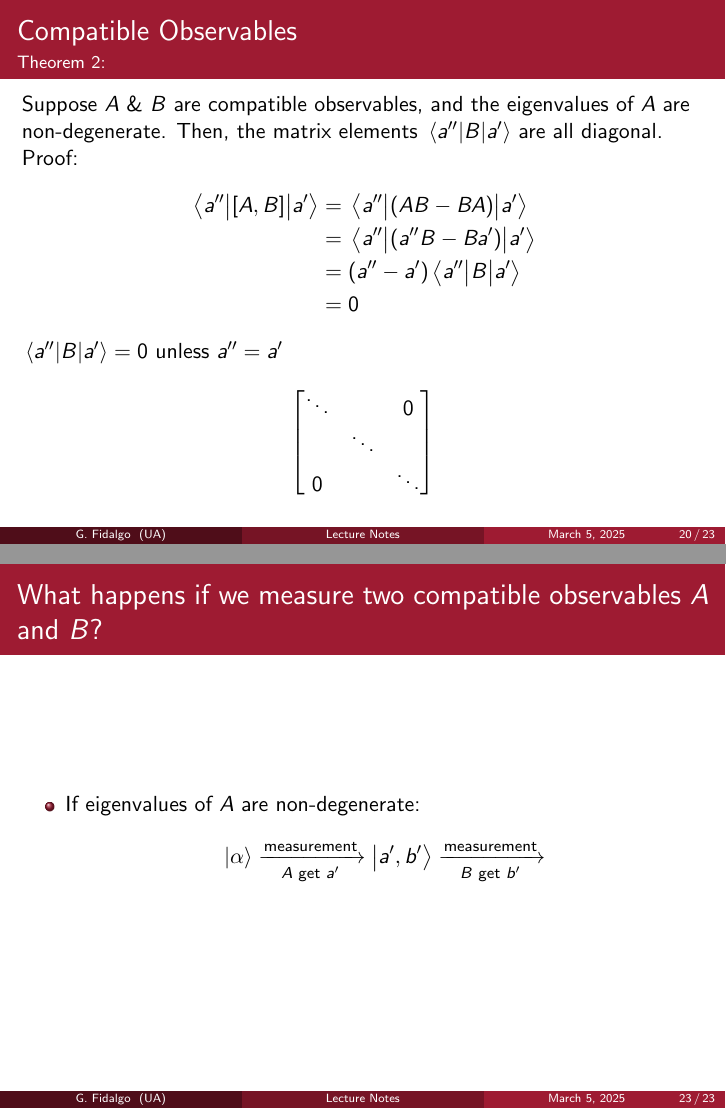
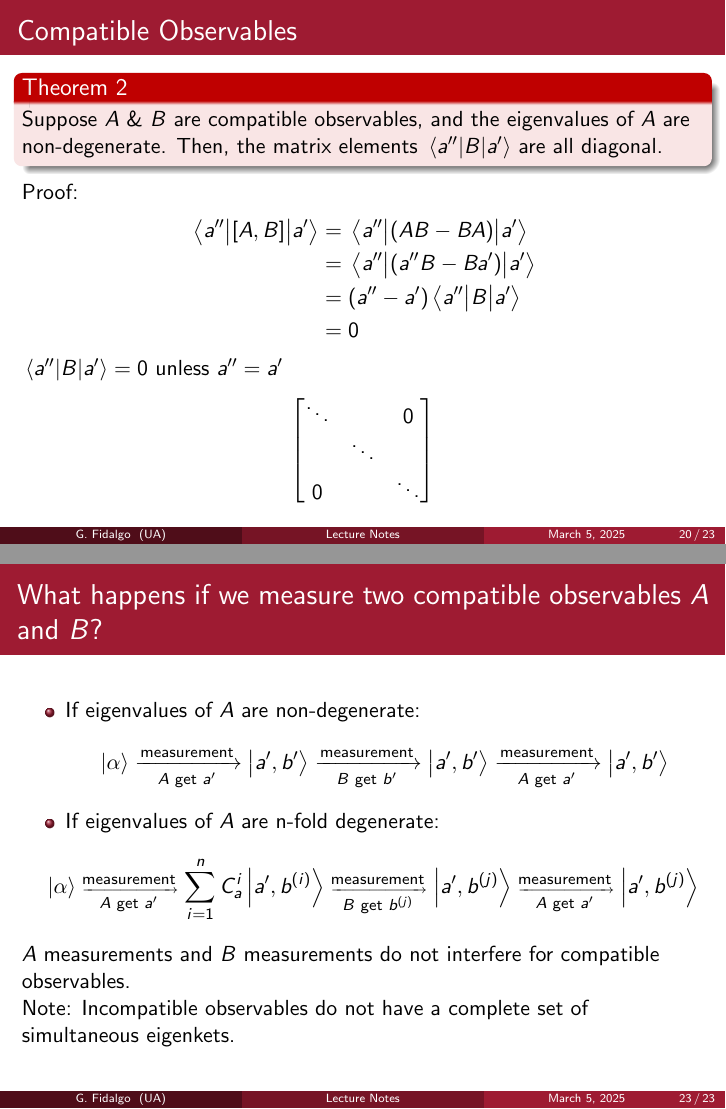
Before and after one commit to GuillermoFidalgo/UA_QM1, LaTeX slides (Notes/main.tex, which reads Notes/Lecture_notes/Ch1.tex): pages 20 and 23 of 23, joined at a grey line. Compiled offline with pdfLaTeX.

Commit message:
fix slide

```diff
--- a/Notes/Lecture_notes/Ch1.tex
+++ b/Notes/Lecture_notes/Ch1.tex
@@ -274,8 +274,10 @@
 	\end{itemize}
 \end{frame}
 
-\begin{frame}{Compatible Observables}{Theorem 2:}
-	Suppose $A \ \&\  B$ are compatible observables, and the eigenvalues of $A$ are non-degenerate. Then, the matrix elements $\mel{a''}{B}{a'}$ are all diagonal.
+\begin{frame}{Compatible Observables}
+	\begin{alertblock}{Theorem 2}
+		Suppose $A \ \&\  B$ are compatible observables, and the eigenvalues of $A$ are non-degenerate. Then, the matrix elements $\mel{a''}{B}{a'}$ are all diagonal.
+	\end{alertblock}
 
 	Proof:
 	\begin{align*}
@@ -319,7 +321,15 @@
 	\begin{itemize}
 		\item If eigenvalues of $A$ are non-degenerate:
 		      \[
-			      \ket{\alpha} \xrightarrow[A \text{ get } a']{\text{measurement}} \ket{a',b'} \xrightarrow[B \text{ get } b']{\text{measurement}}
+			      \ket{\alpha} \xrightarrow[A \text{ get } a']{\text{measurement}} \ket{a',b'} \xrightarrow[B \text{ get } b']{\text{measurement}} \ket{a',b'}\xrightarrow[A \text{ get } a']{\text{measurement}}\ket{a',b'}
+		      \]
+		\item If eigenvalues of $A$ are n-fold degenerate:
+		      \[\tiny \hspace{-4mm}
+			      \ket{\alpha} \xrightarrow[A \text{ get } a']{\text{measurement}} \sum_{i=1}^n C_{a}^{i}\ket{a',b^{(i)}} \xrightarrow[B \text{ get } b^{(j)}]{\text{measurement}} \ket{a',b^{(j)}}\xrightarrow[A \text{ get } a']{\text{measurement}}\ket{a',b^{(j)}}
 		      \]
 	\end{itemize}
+
+	$A$ measurements and $B$ measurements do not interfere for compatible observables.
+
+	Note: Incompatible observables do not have a complete set of simultaneous eigenkets.
 \end{frame}
```
